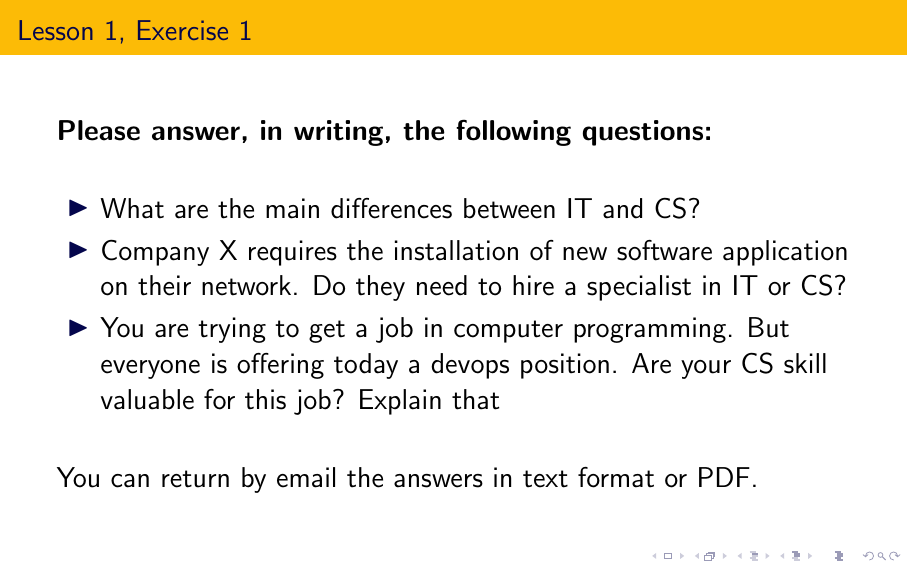
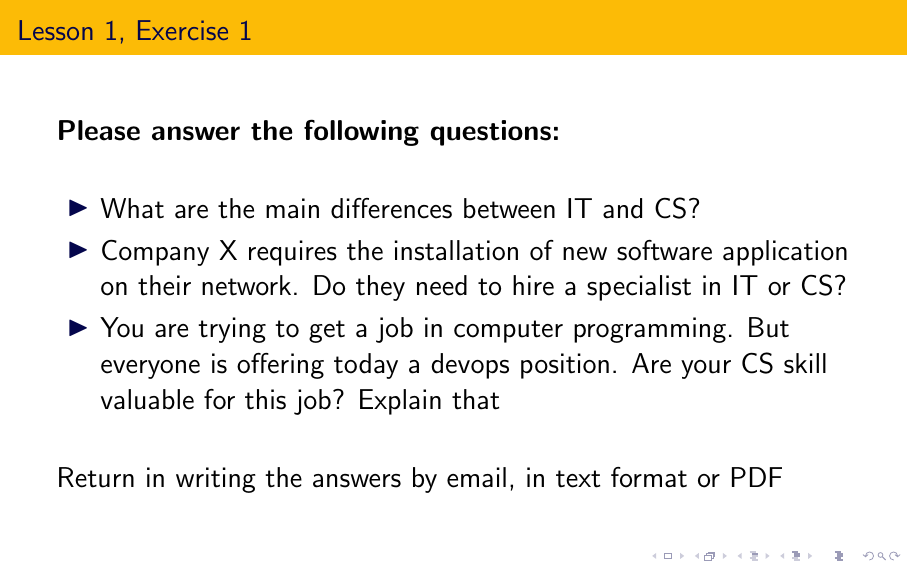
Before and after one commit to sparvu/intro2cs, LaTeX slides (lesson1/ex1.tex): page 3 of 3. Compiled offline with pdfLaTeX.

Commit message:
Exercise 1

```diff
--- a/lesson1/ex1.tex
+++ b/lesson1/ex1.tex
@@ -38,16 +38,16 @@ Each section ends with exercises. Exercises are short questions, that test basic
 
 \begin{frame}{Lesson 1, Exercise 1}{}
 \Large
-\textbf{Please answer, in writing, the following questions:}\\~\\
+\textbf{Please answer the following questions:}\\~\\
 
 \Large{
 \begin{itemize}
     \item What are the main differences between IT and CS?
     \item Company X requires the installation of new software application on their network. Do they need to hire a specialist in IT or CS?
-    \item You are trying to get a job in computer programming. But everyone is offering today a devops position. Are your CS skill valuable for this job? Explain that
+    \item You are trying to get a job in computer programming. But everyone is offering today a devops position. Are your CS skill valuable for this job? Explain that\\~\\
 \end{itemize}}
-\\~\\
-You can return by email the answers in text format or PDF.
+
+Return in writing the answers by email, in text format or PDF
 \end{frame}
 
 
```
Also changed, not shown: lesson1/ex1.pdf.
